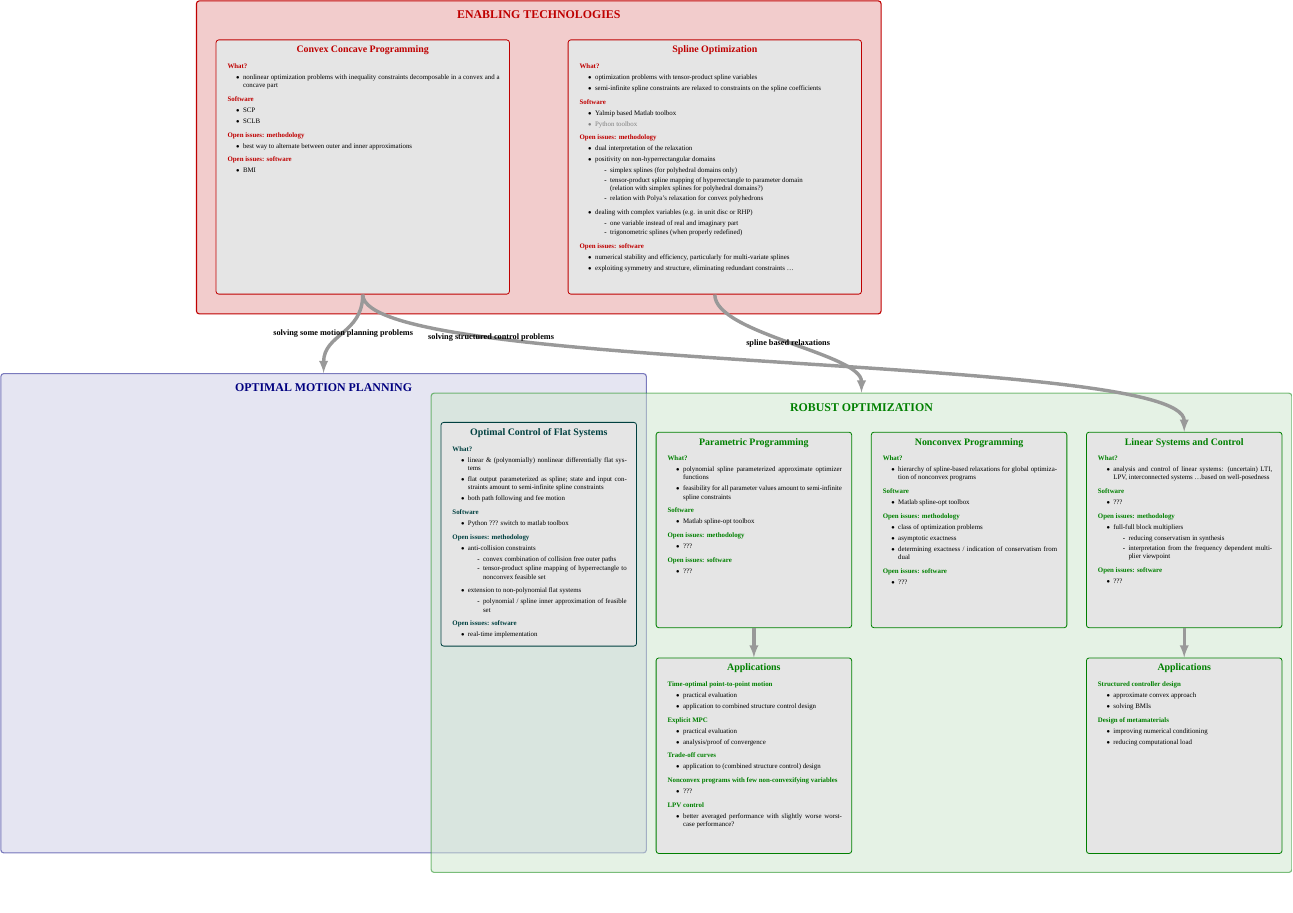
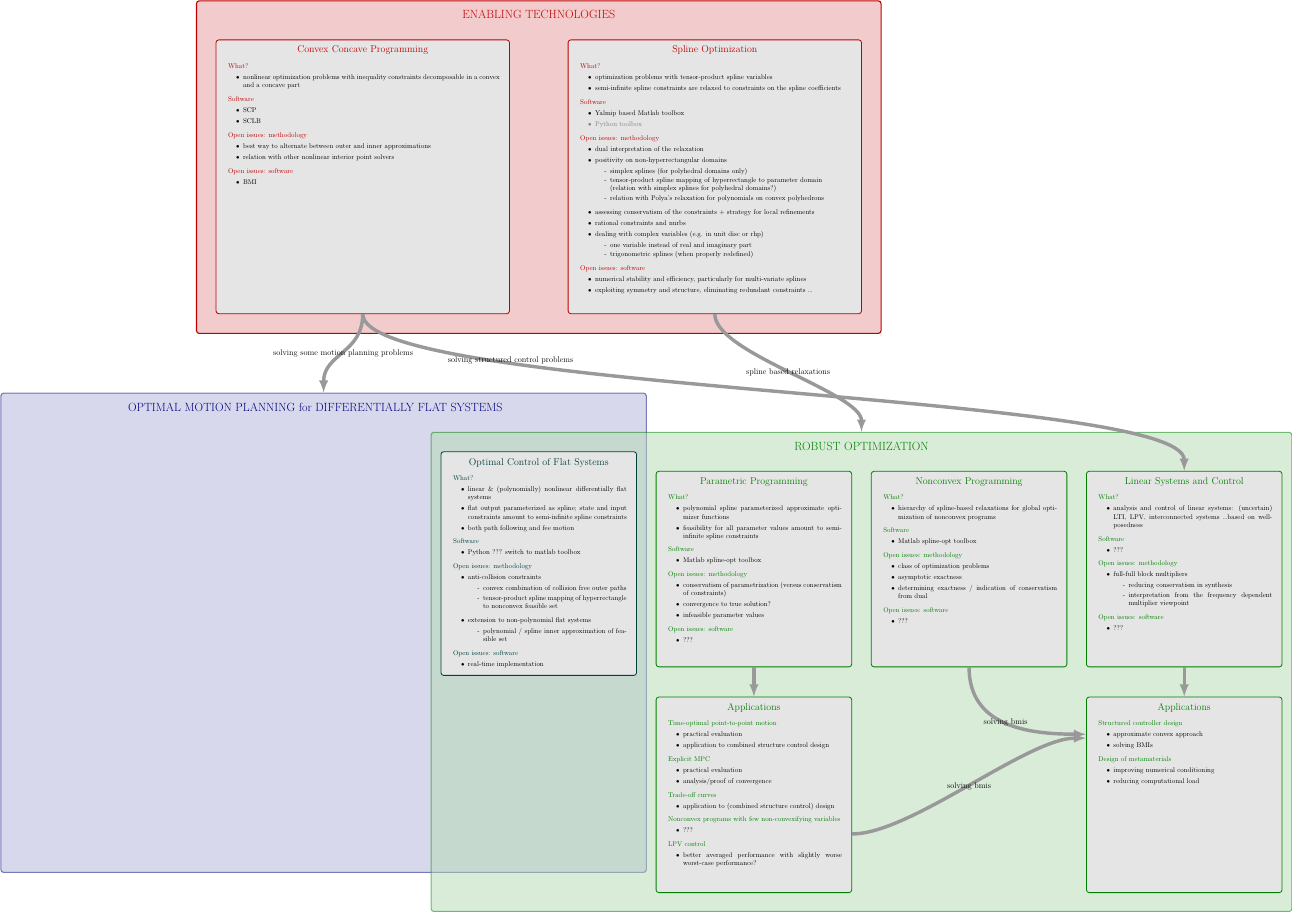
Before and after one commit to wannesvl/splines, a LaTeX figure (doc/map_overview/overview.tex): the whole page, the shorter picture padded with empty space. Compiled offline with XeLaTeX; a missing font is replaced by an installed copy or a similar font.

Commit message:
update overview

```diff
--- a/doc/map_overview/overview.tex
+++ b/doc/map_overview/overview.tex
@@ -1,8 +1,8 @@
 \documentclass{standalone}
 
-\usepackage{fontspec}
-\setmainfont[BoldFont=DTLProkyonSTMedium,ItalicFont=DTLProkyonSTLightItalic, Numbers={Lining}]{DTLProkyonSTLight}
-\let\sfdefault\rmdefault
+\usepackage[utf8]{inputenc}
+\usepackage{times}
+\renewcommand*\familydefault{\sfdefault}
 
 \usepackage{tikz,enumerate}
 \usepackage{verbatim, bm}
@@ -67,8 +67,8 @@
 %%%%%%%%%%%%%%%%%%%%%%%%%%%%%%%%%%%%%%%%%%%%%%%%%%%%%%%%%%%%%%%%%%%%%%%%%%%%
 %%%%%%%%%%%%%%%%%%%%%%%%%%%%%%%%%%%%%%%%%%%%%%%%%%%%%%%%%%%%%%%%%%%%%%%%%%%%
 
-\node[draw=red, fill=red!20, rounded corners, very thick, anchor=north, minimum height=16cm, minimum width=35cm] at (0,2) (tech){};%
-\node at ($(tech.north)+(0,-0.75)$) {\textbf{\LARGE \textcolor{red}{ENABLING TECHNOLOGIES}}};%
+\node[draw=red, fill=red!20, rounded corners, very thick, anchor=north, minimum height=17cm, minimum width=35cm] at (0,2) (tech){};%
+\node[anchor=north] at ($(tech.north)+(0,-0.4)$) {\textbf{\LARGE \textcolor{red}{ENABLING TECHNOLOGIES}}};%
 
 
 %%%%%%%%%%%%%%%%%%%%%%%%%%%%%%%%%%%%%%%%%%%%%%%%%%%%%%%%%%%%%%%%%%%%%%%%%%%%
@@ -102,9 +102,11 @@
     \begin{itemize} \vspace*{-4pt} \itemsep 0pt
     \item simplex splines (for polyhedral domains only)
     \item tensor-product spline mapping of hyperrectangle to parameter domain \\(relation with simplex splines for polyhedral domains?)
-    \item relation with Polya's relaxation for convex polyhedrons
+    \item relation with Polya's relaxation for polynomials on convex polyhedrons
     \end{itemize}
-\item dealing with complex variables (e.g. in unit disc or RHP)
+\item assessing conservatism of the constraints + strategy for local refinements
+\item rational constraints and \textsc{nurbs}
+\item dealing with complex variables (e.g. in unit disc or \textsc{rhp})
     \begin{itemize}\vspace*{-4pt} \itemsep 0pt
     \item one variable instead of real and imaginary part
     \item  trigonometric splines (when properly redefined)
@@ -144,6 +146,7 @@
 \techSubtitle{Open issues: methodology}
 \begin{itemize}\vspace*{-4pt} \itemsep 0pt
 \item best way to alternate between outer and inner approximations
+\item relation with other nonlinear interior point solvers
 \end{itemize}
 
 \techSubtitle{Open issues: software}
@@ -157,21 +160,21 @@
 %%%%%%%%%%%%%%%%%%%%%%%%%%%%%%%%%%%%%%%%%%%%%%%%%%%%%%%%%%%%%%%%%%%%%%%%%%%%
 %%%%%%%%%%%%%%%%%%%%%%%%%%%%%%%%%%%%%%%%%%%%%%%%%%%%%%%%%%%%%%%%%%%%%%%%%%%%
 
-\node[draw=blue, fill=blue!20, opacity=0.5, rounded corners, very thick, anchor=north, minimum height=24.5cm, minimum width=33cm] at ($(tech.south)+(-11,-3)$) (mot){};%
-\node at ($(mot.north)+(0,-0.75)$) {\textbf{\LARGE \textcolor{blue}{OPTIMAL MOTION PLANNING}}};%
+\node[draw=blue, fill=blue!30, opacity=0.5, rounded corners, very thick, anchor=north, minimum height=24.5cm, minimum width=33cm] at ($(tech.south)+(-11,-3)$) (mot){};%
+\node[anchor=north] at ($(mot.north)+(0,-0.4)$) {\textbf{\LARGE \textcolor{blue}{\parbox{20cm}{OPTIMAL MOTION PLANNING for DIFFERENTIALLY FLAT SYSTEMS}}}};%
 
 
 %%%%%%%%%%%%%%%%%%%%%%%%%%%%%%%%%%%%%%%%%%%%%%%%%%%%%%%%%%%%%%%%%%%%%%%%%%%%
 %%%%%%%%%%%%%%%%%%%%%%%%%%%%%%%%%%%%%%%%%%%%%%%%%%%%%%%%%%%%%%%%%%%%%%%%%%%%
 
-\node[draw=green, fill=green!20, opacity=0.5, rounded corners, very thick, anchor=north, minimum height=24.5cm, minimum width=44cm] at ($(tech.south)+(16.5,-4)$) (rob){};%
-\node at ($(rob.north)+(0,-0.75)$) {\textbf{\LARGE \textcolor{green}{ROBUST OPTIMIZATION}}};%
+\node[draw=green, fill=green!30, opacity=0.5, rounded corners, very thick, anchor=north, minimum height=24.5cm, minimum width=44cm] at ($(tech.south)+(16.5,-5)$) (rob){};%
+\node[anchor=north] at ($(rob.north)+(0,-0.4)$) {\textbf{\LARGE \textcolor{green}{ROBUST OPTIMIZATION}}};%
 
 
 %%%%%%%%%%%%%%%%%%%%%%%%%%%%%%%%%%%%%%%%%%%%%%%%%%%%%%%%%%%%%%%%%%%%%%%%%%%%
 %%%%%%%%%%%%%%%%%%%%%%%%%%%%%%%%%%%%%%%%%%%%%%%%%%%%%%%%%%%%%%%%%%%%%%%%%%%%
 
-\node[app12, anchor=north] at($(mot.north)+(11,-2.5)$) (flat){%};%
+\node[app12, anchor=north] at($(mot.north)+(11,-3)$) (flat_free){%};%
 %\node[anchor=north] at (flat.north) {%
 \begin{tabular}{c}
 \mbox{~}\\[-6pt]
@@ -234,7 +237,9 @@
 
 \robSubtitle{Open issues: methodology}
 \begin{itemize}\vspace*{-4pt} \itemsep 0pt
-\item ???
+\item conservatism of parametrization (versus conservatism of constraints) %
+\item convergence to true solution?
+\item infeasible parameter values
 \end{itemize}
 
 \robSubtitle{Open issues: software}
@@ -393,10 +398,16 @@
 node[black,midway] {\large\textbf{spline based relaxations}};%
 
 \draw[ultra thick, black!40, ->] ($(CCprog.south)$) .. controls ($(CCprog.south)+(0,-4)$) and ($(sys.north)+(0,4)$) .. ($(sys.north)$)%
-node[black,near start] {\large\textbf{solving structured control problems}};%
+node[black,near start] {\large\textbf{\hspace*{2cm}solving structured control problems}};%
 
 \draw[ultra thick, black!40, ->] ($(CCprog.south)$) .. controls ($(CCprog.south)+(0,-2)$) and ($(mot.north)+(0,2)$) .. ($(mot.north)$)%
 node[black,midway] {\large\textbf{solving some motion planning problems}};%
+
+\draw[ultra thick, black!40, ->] ($(nlp.south)$) .. controls ($(nlp.south)+(0,-3)$) and ($(sysapp.west)+(-3,3.1)$) .. ($(sysapp.west)+(0,3.1)$)%
+node[black,midway] {\large\textbf{solving \textsc{bmi}s}};%
+
+\draw[ultra thick, black!40, ->] ($(parapp.east)+(0,-2)$) .. controls ($(parapp.east)+(3,-2)$) and ($(sysapp.west)+(-3,2.9)$) .. ($(sysapp.west)+(0,2.9)$)%
+node[black,midway] {\large\textbf{solving \textsc{bmi}s}};%
 
 % add arrow rob -> mot (anti-collision)
 
```
Also changed, not shown: doc/map_overview/overview.tex (2 more changed lines).
